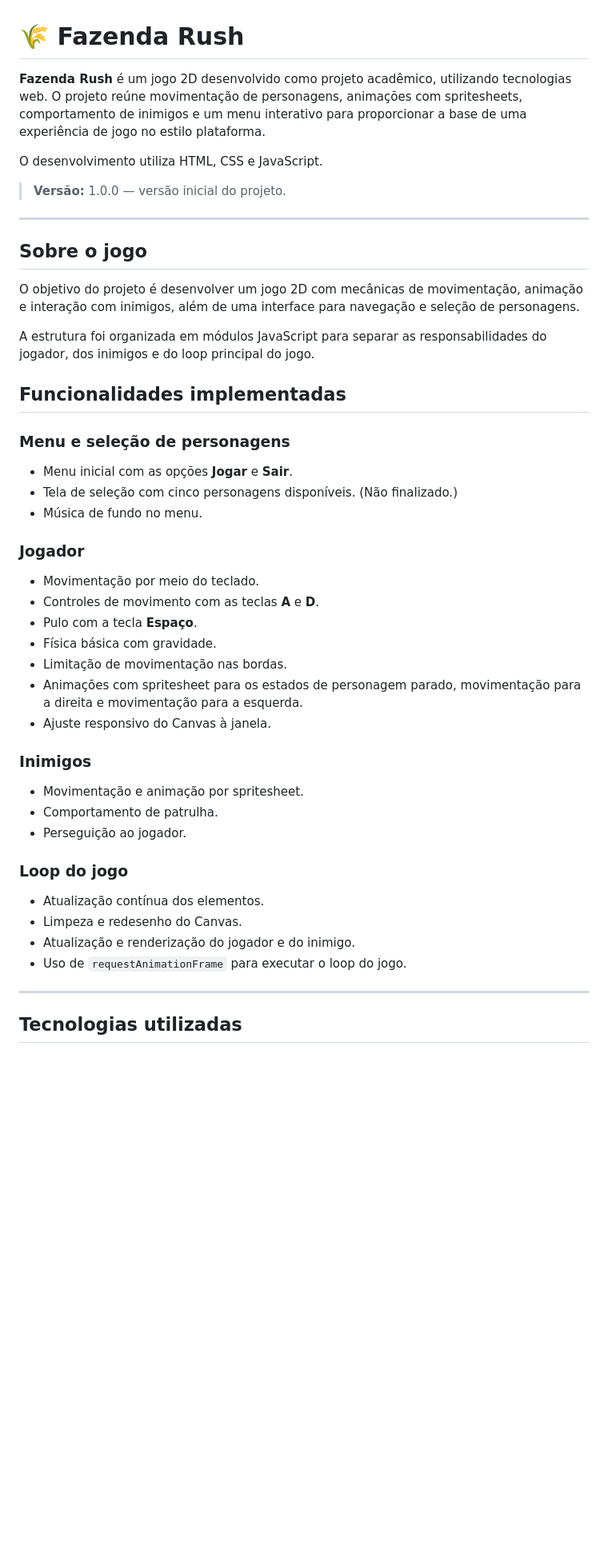
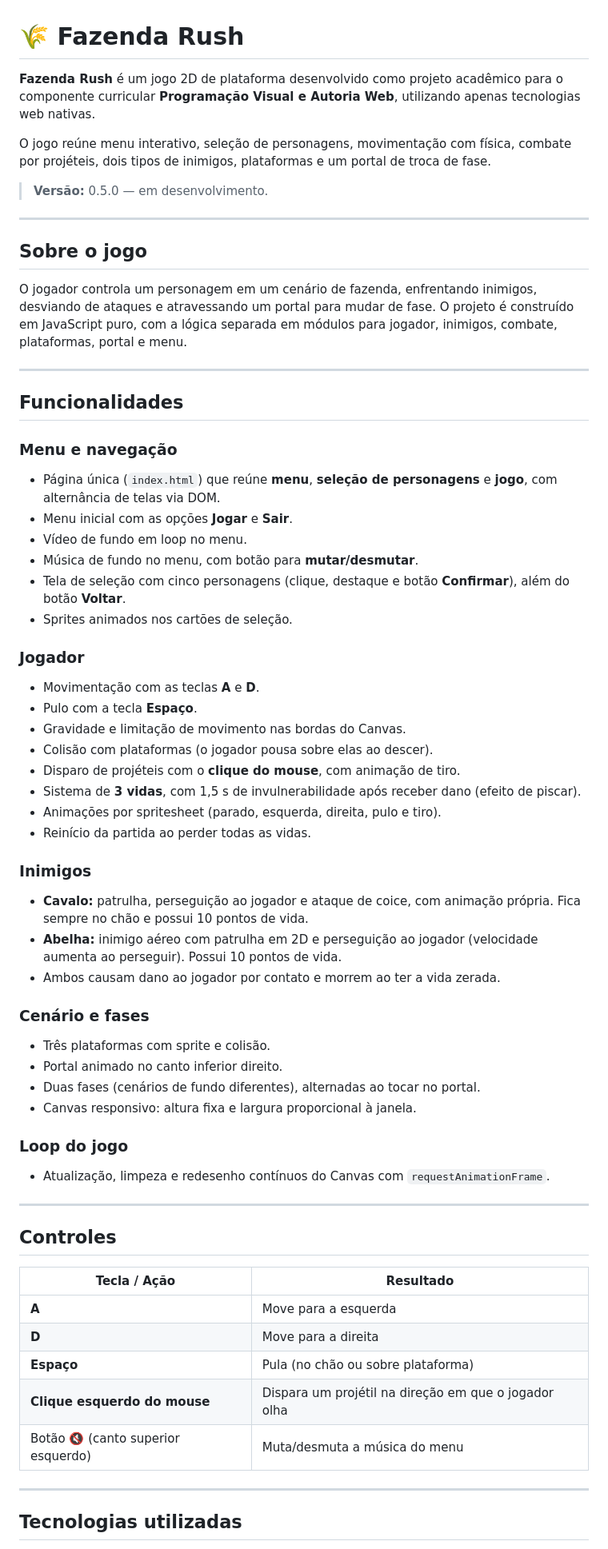
Before and after one commit to andermrn/fazenda-rush, a Markdown page: README.md, the part around one of its changes. Shown at 80% size. Rendered like a GitHub page; blank space fills up the shorter version.

Commit message:
docs: atualiza documentação do projeto

```diff
--- a/README.md
+++ b/README.md
@@ -1,49 +1,69 @@
 # 🌾 Fazenda Rush
 
-**Fazenda Rush** é um jogo 2D desenvolvido como projeto acadêmico, utilizando tecnologias web. O projeto reúne movimentação de personagens, animações com spritesheets, comportamento de inimigos e um menu interativo para proporcionar a base de uma experiência de jogo no estilo plataforma.
+**Fazenda Rush** é um jogo 2D de plataforma desenvolvido como projeto acadêmico para o componente curricular **Programação Visual e Autoria Web**, utilizando apenas tecnologias web nativas.
 
-O desenvolvimento utiliza HTML, CSS e JavaScript.
+O jogo reúne menu interativo, seleção de personagens, movimentação com física, combate por projéteis, dois tipos de inimigos, plataformas e um portal de troca de fase.
 
-> **Versão:** 1.0.0 — versão inicial do projeto.
+> **Versão:** 0.5.0 — em desenvolvimento.
 
 ---
 
 ## Sobre o jogo
 
-O objetivo do projeto é desenvolver um jogo 2D com mecânicas de movimentação, animação e interação com inimigos, além de uma interface para navegação e seleção de personagens.
+O jogador controla um personagem em um cenário de fazenda, enfrentando inimigos, desviando de ataques e atravessando um portal para mudar de fase. O projeto é construído em JavaScript puro, com a lógica separada em módulos para jogador, inimigos, combate, plataformas, portal e menu.
 
-A estrutura foi organizada em módulos JavaScript para separar as responsabilidades do jogador, dos inimigos e do loop principal do jogo.
+---
 
-## Funcionalidades implementadas
+## Funcionalidades
 
-### Menu e seleção de personagens
+### Menu e navegação
 
+* Página única (`index.html`) que reúne **menu**, **seleção de personagens** e **jogo**, com alternância de telas via DOM.
 * Menu inicial com as opções **Jogar** e **Sair**.
-* Tela de seleção com cinco personagens disponíveis. (Não finalizado.)
-* Música de fundo no menu.
+* Vídeo de fundo em loop no menu.
+* Música de fundo no menu, com botão para **mutar/desmutar**.
+* Tela de seleção com cinco personagens (clique, destaque e botão **Confirmar**), além do botão **Voltar**.
+* Sprites animados nos cartões de seleção.
 
 ### Jogador
 
-* Movimentação por meio do teclado.
-* Controles de movimento com as teclas **A** e **D**.
+* Movimentação com as teclas **A** e **D**.
 * Pulo com a tecla **Espaço**.
-* Física básica com gravidade.
-* Limitação de movimentação nas bordas.
-* Animações com spritesheet para os estados de personagem parado, movimentação para a direita e movimentação para a esquerda.
-* Ajuste responsivo do Canvas à janela.
+* Gravidade e limitação de movimento nas bordas do Canvas.
+* Colisão com plataformas (o jogador pousa sobre elas ao descer).
+* Disparo de projéteis com o **clique do mouse**, com animação de tiro.
+* Sistema de **3 vidas**, com 1,5 s de invulnerabilidade após receber dano (efeito de piscar).
+* Animações por spritesheet (parado, esquerda, direita, pulo e tiro).
+* Reinício da partida ao perder todas as vidas.
 
 ### Inimigos
 
-* Movimentação e animação por spritesheet.
-* Comportamento de patrulha.
-* Perseguição ao jogador.
+* **Cavalo:** patrulha, perseguição ao jogador e ataque de coice, com animação própria. Fica sempre no chão e possui 10 pontos de vida.
+* **Abelha:** inimigo aéreo com patrulha em 2D e perseguição ao jogador (velocidade aumenta ao perseguir). Possui 10 pontos de vida.
+* Ambos causam dano ao jogador por contato e morrem ao ter a vida zerada.
+
+### Cenário e fases
+
+* Três plataformas com sprite e colisão.
+* Portal animado no canto inferior direito.
+* Duas fases (cenários de fundo diferentes), alternadas ao tocar no portal.
+* Canvas responsivo: altura fixa e largura proporcional à janela.
 
 ### Loop do jogo
 
-* Atualização contínua dos elementos.
-* Limpeza e redesenho do Canvas.
-* Atualização e renderização do jogador e do inimigo.
-* Uso de `requestAnimationFrame` para executar o loop do jogo.
+* Atualização, limpeza e redesenho contínuos do Canvas com `requestAnimationFrame`.
+
+---
+
+## Controles
+
+| Tecla / Ação | Resultado |
+| --- | --- |
+| **A** | Move para a esquerda |
+| **D** | Move para a direita |
+| **Espaço** | Pula (no chão ou sobre plataforma) |
+| **Clique esquerdo do mouse** | Dispara um projétil na direção em que o jogador olha |
+| Botão 🔇 (canto superior esquerdo) | Muta/desmuta a música do menu |
 
 ---
 
```
Also changed, not shown: other parts of README.md (+36 -95 lines).
